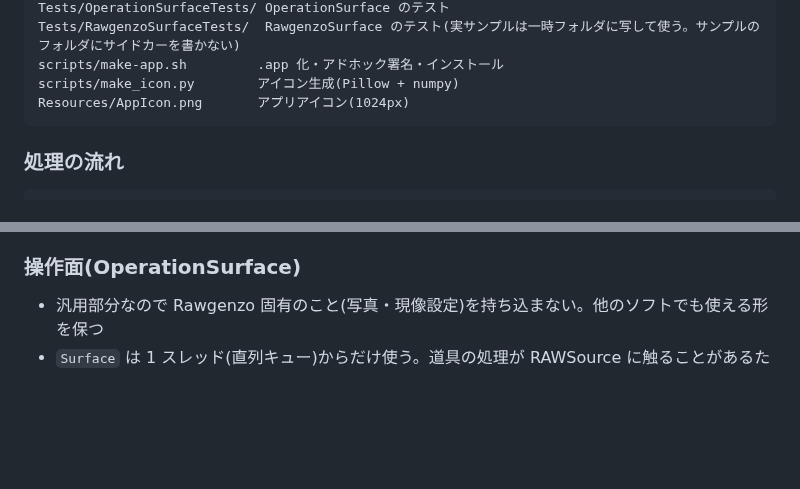
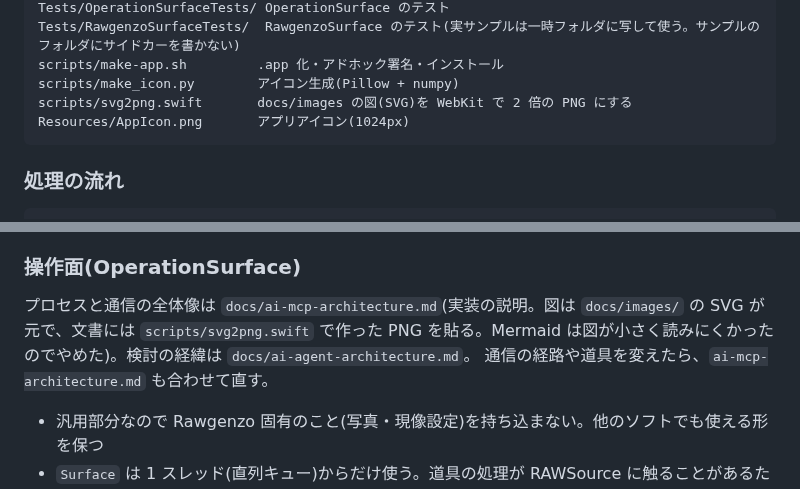
Before and after one commit to Rawgenzo/Rawgenzo, a Markdown page: CLAUDE.md, 2 parts joined by grey strips. Drawn GitHub-style; blank space fills up the shorter version.

````diff
--- a/CLAUDE.md
+++ b/CLAUDE.md
@@ -97,6 +97,7 @@ Tests/OperationSurfaceTests/ OperationSurface のテスト
 Tests/RawgenzoSurfaceTests/  RawgenzoSurface のテスト(実サンプルは一時フォルダに写して使う。サンプルのフォルダにサイドカーを書かない)
 scripts/make-app.sh         .app 化・アドホック署名・インストール
 scripts/make_icon.py        アイコン生成(Pillow + numpy)
+scripts/svg2png.swift       docs/images の図(SVG)を WebKit で 2 倍の PNG にする
 Resources/AppIcon.png       アプリアイコン(1024px)
 ```
 
@@ -150,6 +151,9 @@ ARW → CameraRegistry が機種判定 → CameraProfile.makeSource → RAWSourc
   移行(未着手)と一緒に行う
 
 ### 操作面(OperationSurface)
+
+プロセスと通信の全体像は `docs/ai-mcp-architecture.md`(実装の説明。図は `docs/images/` の SVG が元で、文書には `scripts/svg2png.swift` で作った PNG を貼る。Mermaid は図が小さく読みにくかったのでやめた)。検討の経緯は `docs/ai-agent-architecture.md`。
+通信の経路や道具を変えたら、`ai-mcp-architecture.md` も合わせて直す。
 
 - 汎用部分なので Rawgenzo 固有のこと(写真・現像設定)を持ち込まない。他のソフトでも使える形を保つ
 - `Surface` は 1 スレッド(直列キュー)からだけ使う。道具の処理が RAWSource に触ることがあるため
````
Also changed, not shown: README.md (+1 -0 lines), docs/ai-agent-architecture.md (+3 -0 lines), docs/ai-mcp-architecture.md (added, +96 -0 lines), docs/images/ai-mcp-overview.png (added), docs/images/ai-mcp-sequence.png (added), 3 other files.
